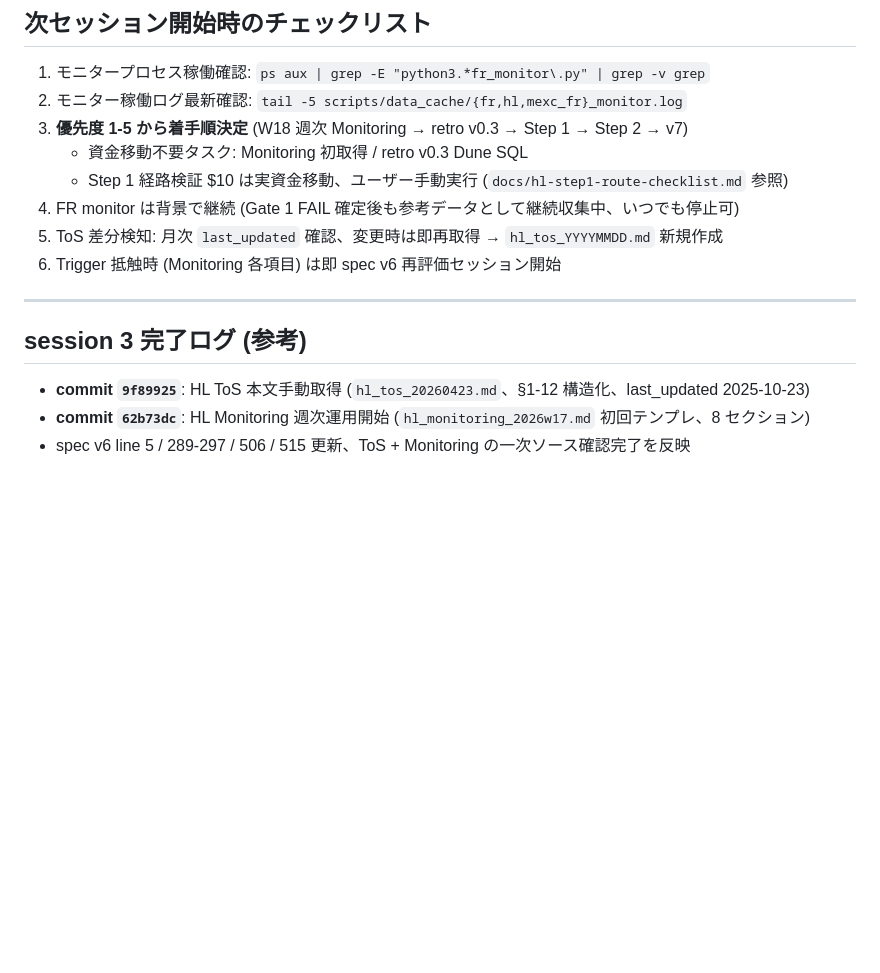
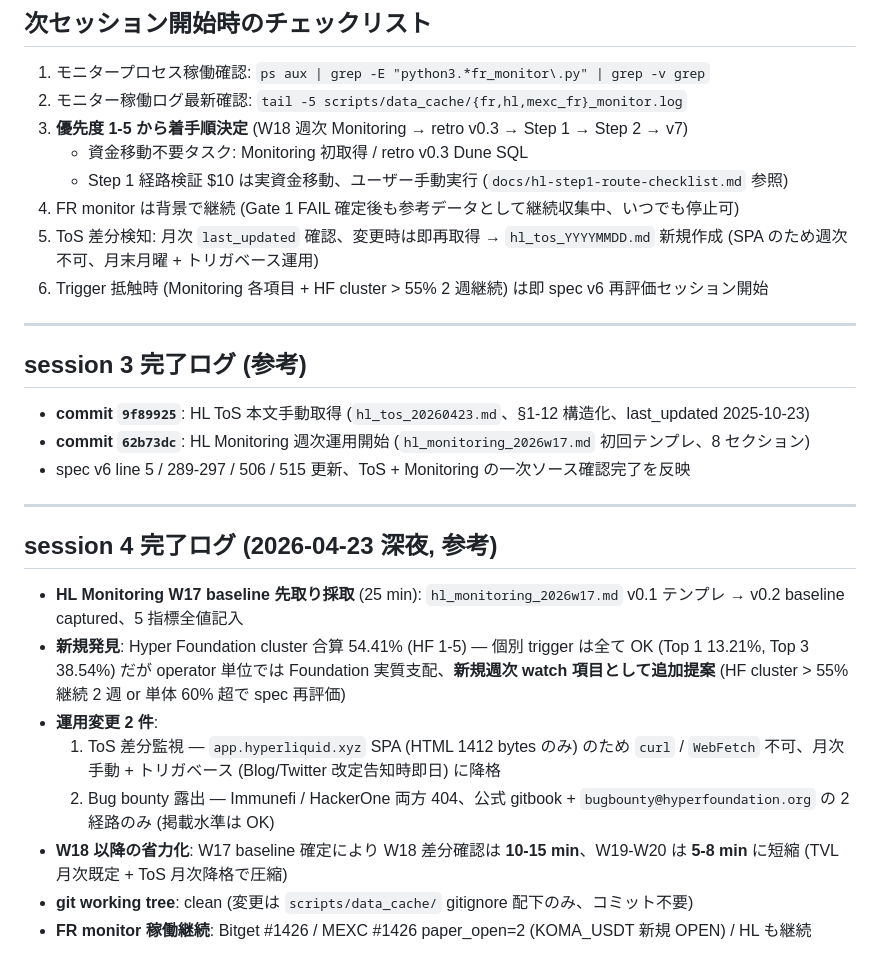
Before and after one commit to maymay5692/gmo-bot-conoha, a Markdown page: ハンドオフ.md, the part around one of its changes. Drawn GitHub-style; blank space fills up the shorter version.

```diff
--- a/ハンドオフ.md
+++ b/ハンドオフ.md
@@ -389,8 +394,8 @@ Creds: `C:\gmo-bot\bot-manager\.env.local` on VPS (or 1Password)
    - 資金移動不要タスク: Monitoring 初取得 / retro v0.3 Dune SQL
    - Step 1 経路検証 $10 は実資金移動、ユーザー手動実行 (`docs/hl-step1-route-checklist.md` 参照)
 4. FR monitor は背景で継続 (Gate 1 FAIL 確定後も参考データとして継続収集中、いつでも停止可)
-5. ToS 差分検知: 月次 `last_updated` 確認、変更時は即再取得 → `hl_tos_YYYYMMDD.md` 新規作成
-6. Trigger 抵触時 (Monitoring 各項目) は即 spec v6 再評価セッション開始
+5. ToS 差分検知: 月次 `last_updated` 確認、変更時は即再取得 → `hl_tos_YYYYMMDD.md` 新規作成 (SPA のため週次不可、月末月曜 + トリガベース運用)
+6. Trigger 抵触時 (Monitoring 各項目 + HF cluster > 55% 2 週継続) は即 spec v6 再評価セッション開始
 
 ---
 
@@ -399,3 +404,16 @@ Creds: `C:\gmo-bot\bot-manager\.env.local` on VPS (or 1Password)
 - **commit `9f89925`**: HL ToS 本文手動取得 (`hl_tos_20260423.md`、§1-12 構造化、last_updated 2025-10-23)
 - **commit `62b73dc`**: HL Monitoring 週次運用開始 (`hl_monitoring_2026w17.md` 初回テンプレ、8 セクション)
 - spec v6 line 5 / 289-297 / 506 / 515 更新、ToS + Monitoring の一次ソース確認完了を反映
+
+---
+
+## session 4 完了ログ (2026-04-23 深夜, 参考)
+
+- **HL Monitoring W17 baseline 先取り採取** (25 min): `hl_monitoring_2026w17.md` v0.1 テンプレ → v0.2 baseline captured、5 指標全値記入
+- **新規発見**: Hyper Foundation cluster 合算 54.41% (HF 1-5) — 個別 trigger は全て OK (Top 1 13.21%, Top 3 38.54%) だが operator 単位では Foundation 実質支配、**新規週次 watch 項目として追加提案** (HF cluster > 55% 継続 2 週 or 単体 60% 超で spec 再評価)
+- **運用変更 2 件**:
+  1. ToS 差分監視 — `app.hyperliquid.xyz` SPA (HTML 1412 bytes のみ) のため `curl` / `WebFetch` 不可、月次手動 + トリガベース (Blog/Twitter 改定告知時即日) に降格
+  2. Bug bounty 露出 — Immunefi / HackerOne 両方 404、公式 gitbook + `bugbounty@hyperfoundation.org` の 2 経路のみ (掲載水準は OK)
+- **W18 以降の省力化**: W17 baseline 確定により W18 差分確認は **10-15 min**、W19-W20 は **5-8 min** に短縮 (TVL 月次既定 + ToS 月次降格で圧縮)
+- **git working tree**: clean (変更は `scripts/data_cache/` gitignore 配下のみ、コミット不要)
+- **FR monitor 稼働継続**: Bitget #1426 / MEXC #1426 paper_open=2 (KOMA_USDT 新規 OPEN) / HL も継続
```
Also changed, not shown: other parts of ハンドオフ.md (+16 -11 lines).
